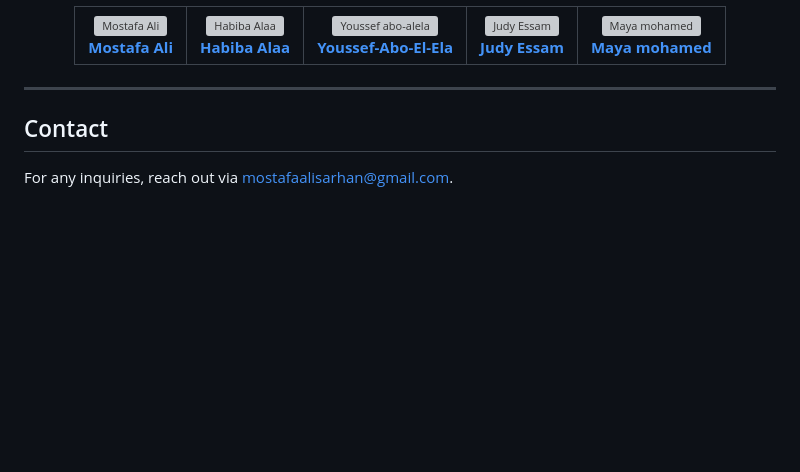
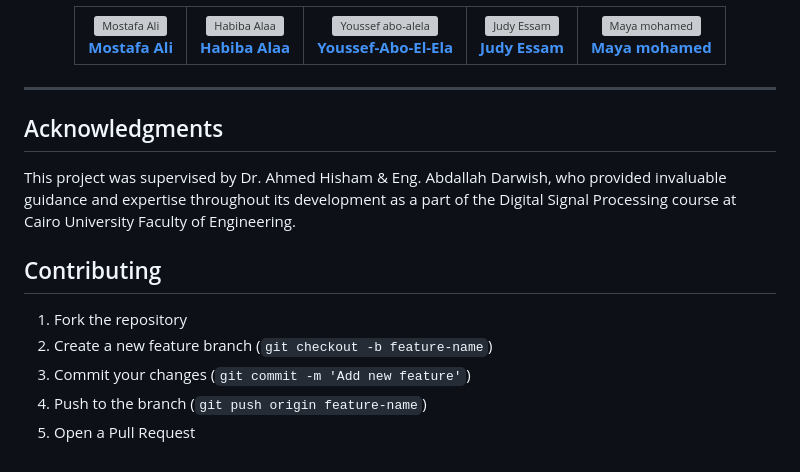
Before and after one commit to habibaalaa123/Cardio_HIS_FinalProject, a Markdown page: README.md, the part around the change. Rendered like a GitHub page; blank space fills up the shorter version; grey boxes are pictures that could not be loaded.

```diff
--- a/README.md
+++ b/README.md
@@ -114,12 +114,8 @@ Ensure you have the following installed:
 ---
 
 
-<!-- ## Screenshots & Videos
-### Screenshots
-(Insert screenshots of the website here)
-
-### Video Demonstration
-(Insert link to a demo video here)
+## Acknowledgments
+This project was supervised by Dr. Ahmed Hisham & Eng. Abdallah Darwish, who provided invaluable guidance and expertise throughout its development as a part of the Digital Signal Processing course at Cairo University Faculty of Engineering.
 
 ## Contributing
 1. Fork the repository
@@ -127,9 +123,3 @@ Ensure you have the following installed:
 3. Commit your changes (`git commit -m 'Add new feature'`)
 4. Push to the branch (`git push origin feature-name`)
 5. Open a Pull Request
-
-## License
-This project is licensed under the MIT License. -->
-
-## Contact
-For any inquiries, reach out via [mostafaalisarhan@gmail.com](mailto:mostafaalisarhan@gmail.com).
```
